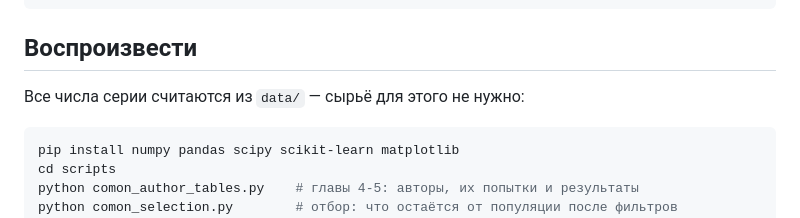
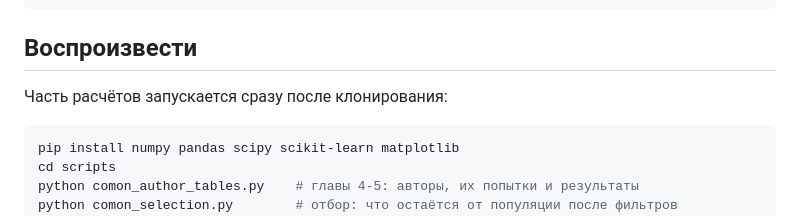
Before and after one commit to Oppositus/comon-story, a Markdown page: README.md, the part around the change. GitHub-like rendering.

Commit message:
README: убрано обещание, которого репозиторий не выполняет
Раздел «Воспроизвести» открывался словами «Все числа серии считаются из
data/ — сырьё для этого не нужно». Это неправда: по готовым наборам
считают девять скриптов из тридцати одного, остальным нужны первичные
ряды, которых в репозитории нет и не будет. Ниже по тексту это уже было
сказано верно — противоречили друг другу два соседних абзаца.

Co-Authored-By: Claude Opus 5 (1M context) <noreply@anthropic.com>

````diff
--- a/README.md
+++ b/README.md
@@ -31,7 +31,7 @@ scripts/   код расчёта и сборки страниц
 
 ## Воспроизвести
 
-Все числа серии считаются из `data/` — сырьё для этого не нужно:
+Часть расчётов запускается сразу после клонирования:
 
 ```bash
 pip install numpy pandas scipy scikit-learn matplotlib
````
